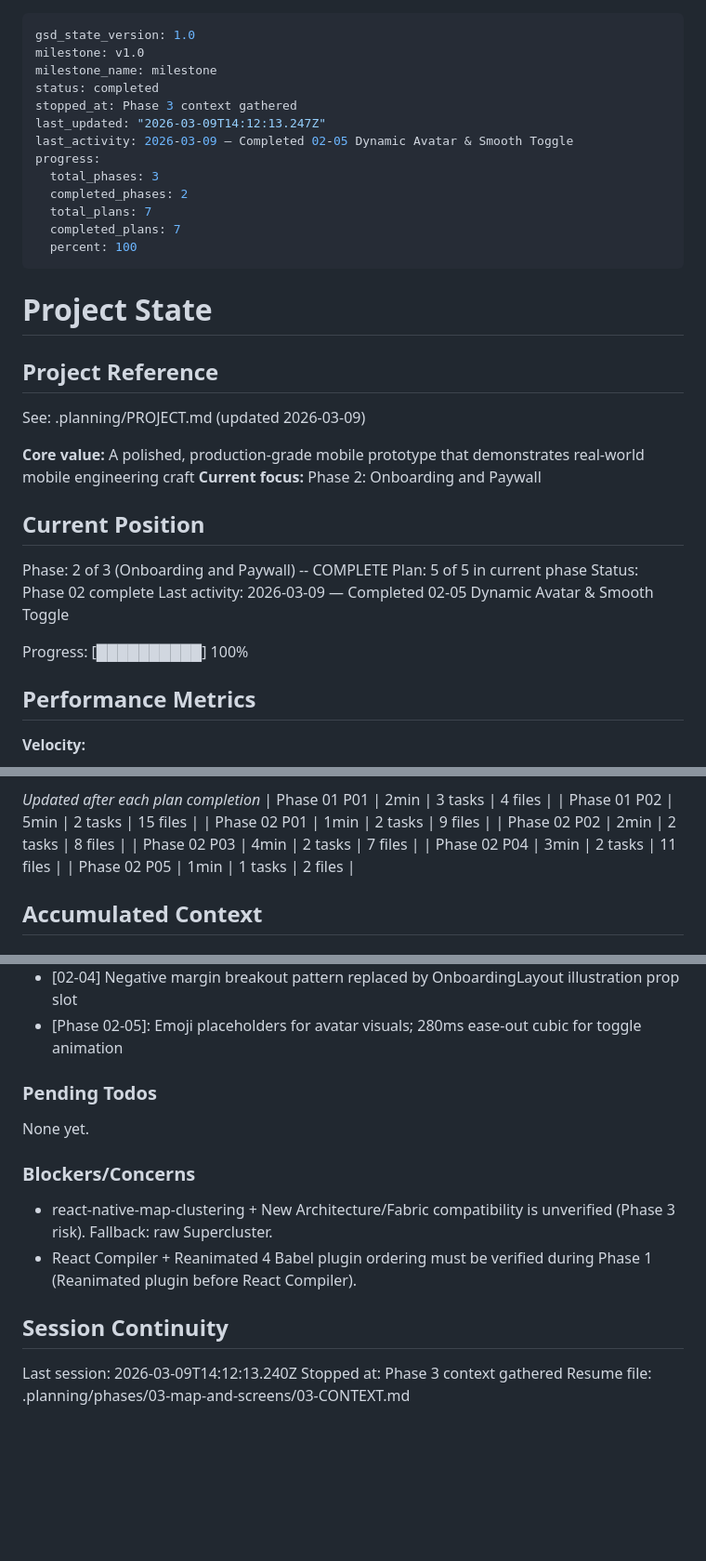
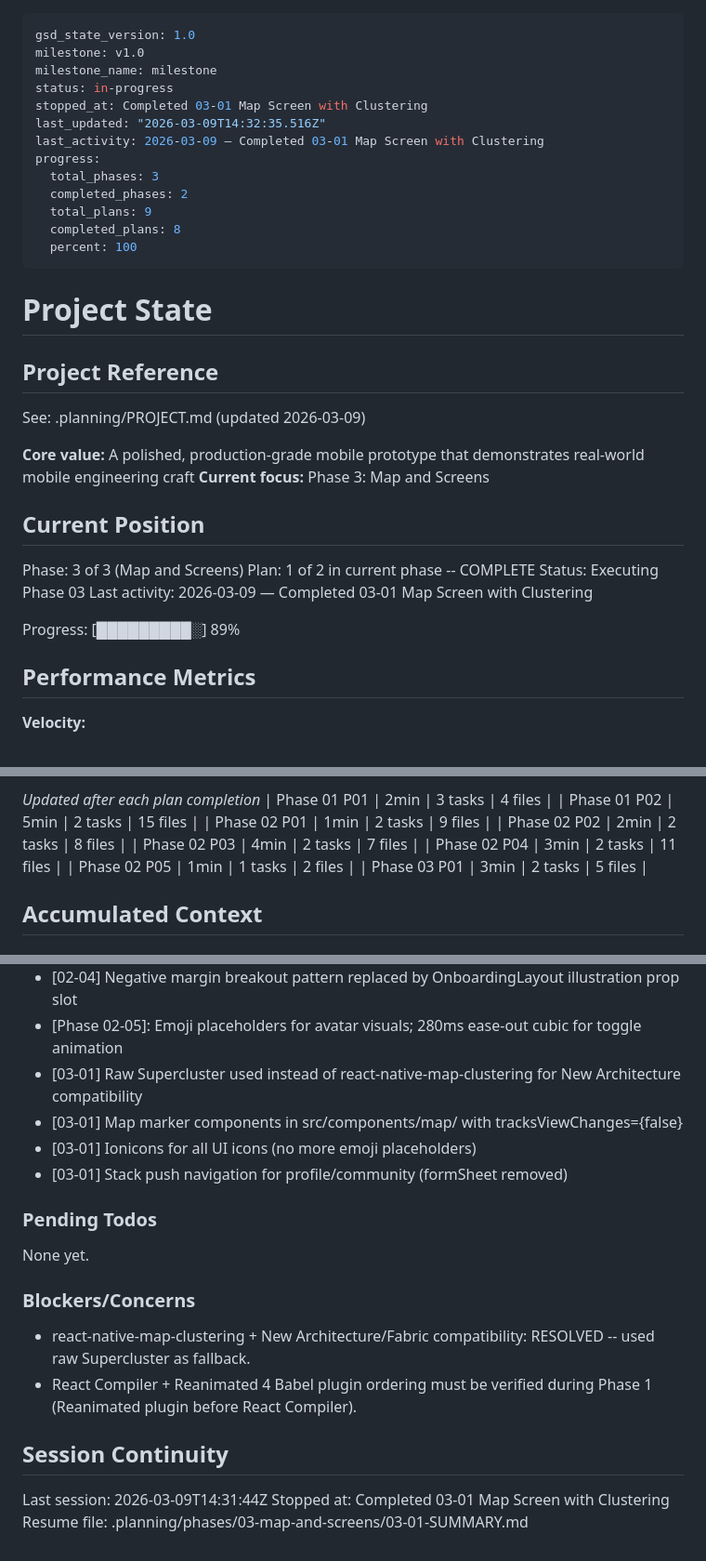
Before and after one commit to joaobborges/birda-demo-joaobborges, a Markdown page: .planning/STATE.md, 3 parts joined by grey strips. Shown at 93% size. Drawn GitHub-style; blank space fills up the shorter version.

Commit message:
docs(03-01): complete Map Screen with Clustering plan
- Create 03-01-SUMMARY.md with execution results
- Update STATE.md position to Phase 3 Plan 1 complete
- Update ROADMAP.md progress for phase 03
- Mark MAP-01, MAP-02, MAP-03 requirements complete

Co-Authored-By: Claude Opus 4.6 <noreply@anthropic.com>

```diff
--- a/.planning/STATE.md
+++ b/.planning/STATE.md
@@ -2,15 +2,15 @@
 gsd_state_version: 1.0
 milestone: v1.0
 milestone_name: milestone
-status: completed
-stopped_at: Phase 3 context gathered
-last_updated: "2026-03-09T14:12:13.247Z"
-last_activity: 2026-03-09 — Completed 02-05 Dynamic Avatar & Smooth Toggle
+status: in-progress
+stopped_at: Completed 03-01 Map Screen with Clustering
+last_updated: "2026-03-09T14:32:35.516Z"
+last_activity: 2026-03-09 — Completed 03-01 Map Screen with Clustering
 progress:
   total_phases: 3
   completed_phases: 2
-  total_plans: 7
-  completed_plans: 7
+  total_plans: 9
+  completed_plans: 8
   percent: 100
 ---
 
@@ -21,16 +21,16 @@ progress:
 See: .planning/PROJECT.md (updated 2026-03-09)
 
 **Core value:** A polished, production-grade mobile prototype that demonstrates real-world mobile engineering craft
-**Current focus:** Phase 2: Onboarding and Paywall
+**Current focus:** Phase 3: Map and Screens
 
 ## Current Position
 
-Phase: 2 of 3 (Onboarding and Paywall) -- COMPLETE
-Plan: 5 of 5 in current phase
-Status: Phase 02 complete
-Last activity: 2026-03-09 — Completed 02-05 Dynamic Avatar & Smooth Toggle
+Phase: 3 of 3 (Map and Screens)
+Plan: 1 of 2 in current phase -- COMPLETE
+Status: Executing Phase 03
+Last activity: 2026-03-09 — Completed 03-01 Map Screen with Clustering
 
-Progress: [██████████] 100%
+Progress: [█████████░] 89%
 
 ## Performance Metrics
 
@@ -57,6 +57,7 @@ Progress: [██████████] 100%
 | Phase 02 P03 | 4min | 2 tasks | 7 files |
 | Phase 02 P04 | 3min | 2 tasks | 11 files |
 | Phase 02 P05 | 1min | 1 tasks | 2 files |
+| Phase 03 P01 | 3min | 2 tasks | 5 files |
 
 ## Accumulated Context
 
@@ -77,6 +78,10 @@ Recent decisions affecting current work:
 - [02-04] Illustration heights use Dimensions.get('window').height * percentage (not CSS-style percentage strings)
 - [02-04] Negative margin breakout pattern replaced by OnboardingLayout illustration prop slot
 - [Phase 02-05]: Emoji placeholders for avatar visuals; 280ms ease-out cubic for toggle animation
+- [03-01] Raw Supercluster used instead of react-native-map-clustering for New Architecture compatibility
+- [03-01] Map marker components in src/components/map/ with tracksViewChanges={false}
+- [03-01] Ionicons for all UI icons (no more emoji placeholders)
+- [03-01] Stack push navigation for profile/community (formSheet removed)
 
 ### Pending Todos
 
@@ -84,11 +89,11 @@ None yet.
 
 ### Blockers/Concerns
 
-- react-native-map-clustering + New Architecture/Fabric compatibility is unverified (Phase 3 risk). Fallback: raw Supercluster.
+- react-native-map-clustering + New Architecture/Fabric compatibility: RESOLVED -- used raw Supercluster as fallback.
 - React Compiler + Reanimated 4 Babel plugin ordering must be verified during Phase 1 (Reanimated plugin before React Compiler).
 
 ## Session Continuity
 
-Last session: 2026-03-09T14:12:13.240Z
-Stopped at: Phase 3 context gathered
-Resume file: .planning/phases/03-map-and-screens/03-CONTEXT.md
+Last session: 2026-03-09T14:31:44Z
+Stopped at: Completed 03-01 Map Screen with Clustering
+Resume file: .planning/phases/03-map-and-screens/03-01-SUMMARY.md
```
Also changed, not shown: .planning/REQUIREMENTS.md (+6 -6 lines), 1 other file.
